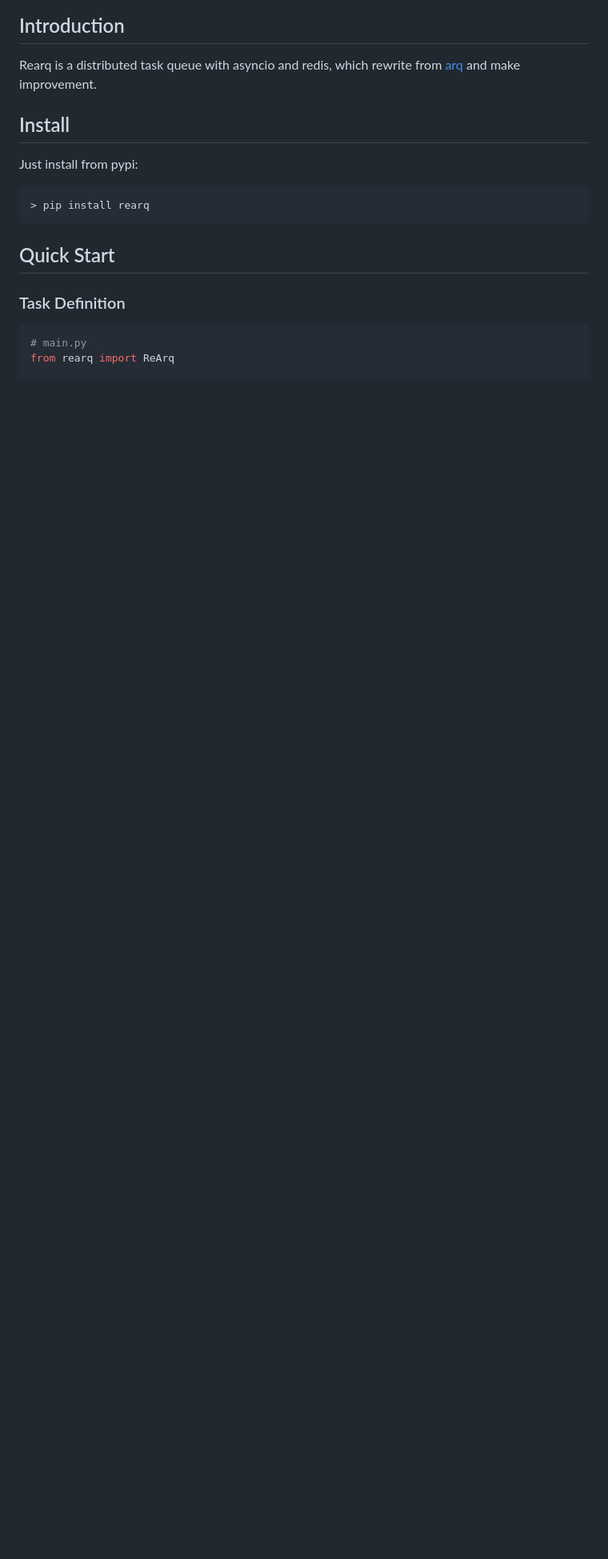
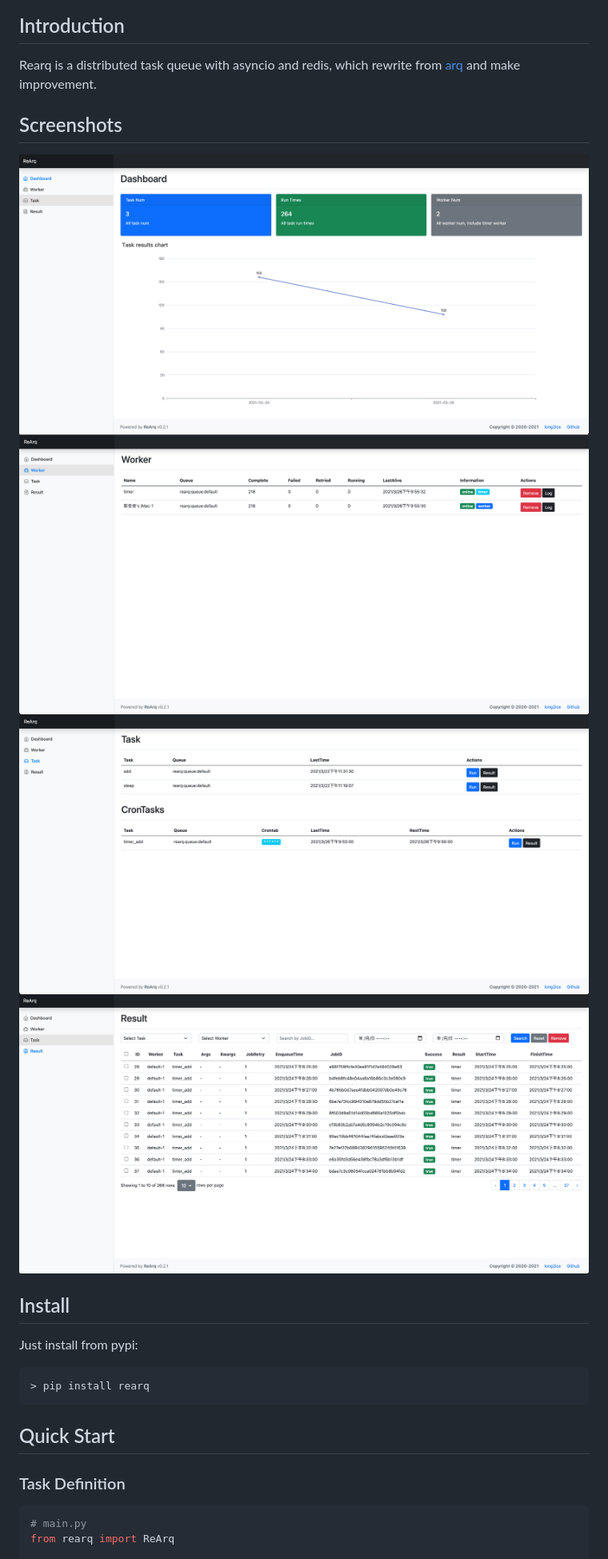
Before and after one commit to long2ice/rearq, a Markdown page: README.md, the part around the change. Shown at 80% size. GitHub-like rendering; pictures changed too: images/dashboard.png (added), images/result.png (added), images/task.png (added); blank space fills up the shorter version.

Commit message:
add images

```diff
--- a/README.md
+++ b/README.md
@@ -6,6 +6,13 @@
 
 Rearq is a distributed task queue with asyncio and redis, which rewrite from [arq](https://github.com/samuelcolvin/arq)
 and make improvement.
+
+## Screenshots
+
+![](./images/dashboard.png)
+![](./images/worker.png)
+![](./images/task.png)
+![](./images/result.png)
 
 ## Install
 
```
Also changed, not shown: 3 other files.
